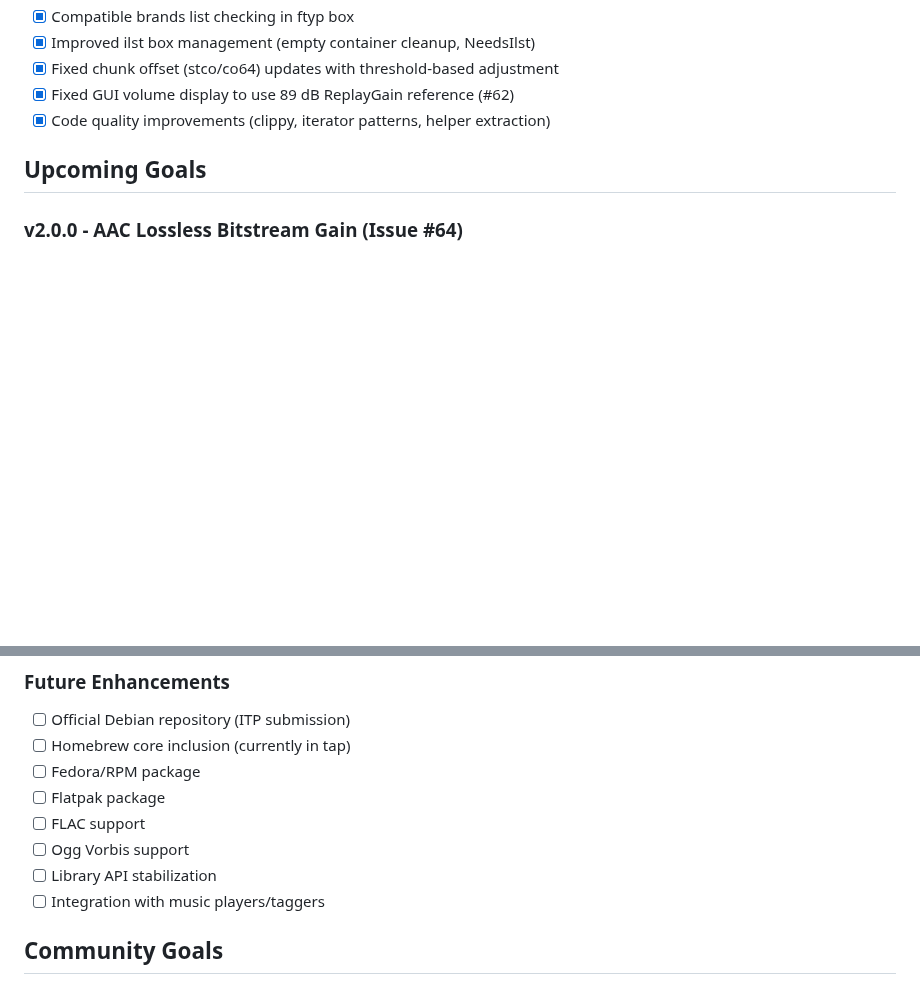
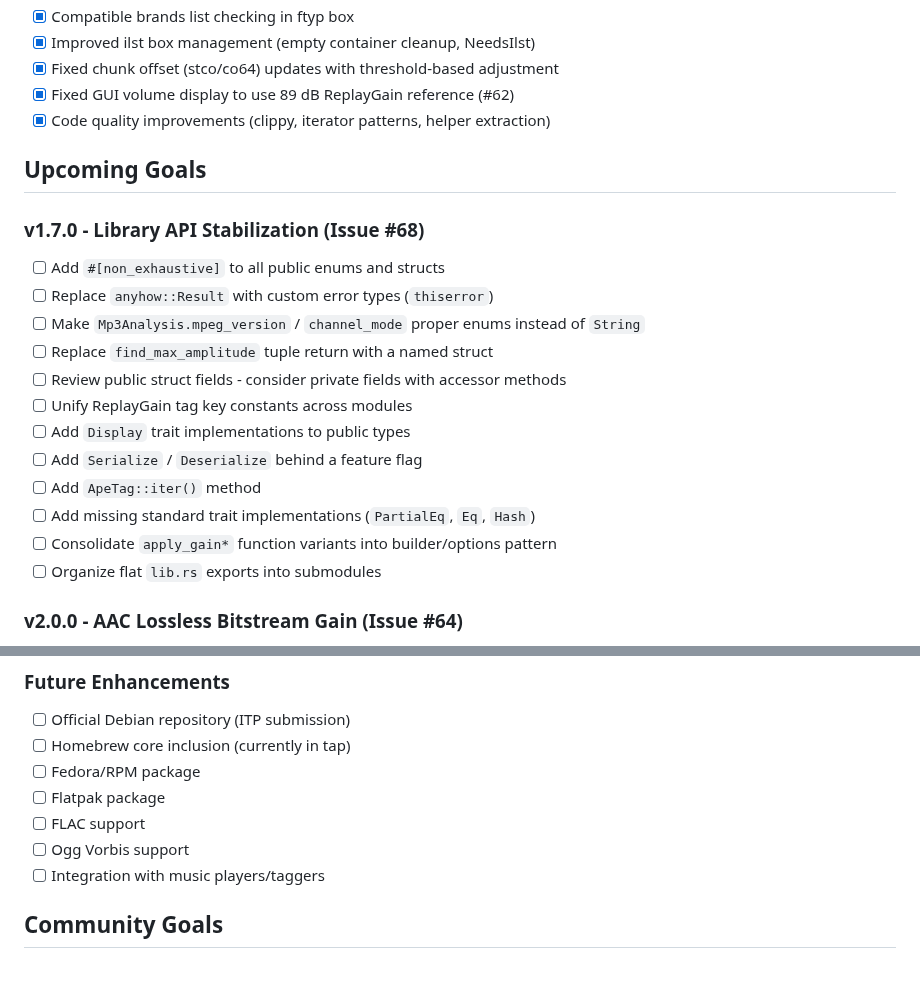
Before and after one commit to M-Igashi/mp3rgain, a Markdown page: docs/roadmap.md, 2 parts joined by grey strips. GitHub-like rendering; blank space fills up the shorter version.

```diff
--- a/docs/roadmap.md
+++ b/docs/roadmap.md
@@ -96,6 +96,21 @@ All core functionality complete:
 
 ## Upcoming Goals
 
+### v1.7.0 - Library API Stabilization (Issue #68)
+
+- [ ] Add `#[non_exhaustive]` to all public enums and structs
+- [ ] Replace `anyhow::Result` with custom error types (`thiserror`)
+- [ ] Make `Mp3Analysis.mpeg_version` / `channel_mode` proper enums instead of `String`
+- [ ] Replace `find_max_amplitude` tuple return with a named struct
+- [ ] Review public struct fields - consider private fields with accessor methods
+- [ ] Unify ReplayGain tag key constants across modules
+- [ ] Add `Display` trait implementations to public types
+- [ ] Add `Serialize` / `Deserialize` behind a feature flag
+- [ ] Add `ApeTag::iter()` method
+- [ ] Add missing standard trait implementations (`PartialEq`, `Eq`, `Hash`)
+- [ ] Consolidate `apply_gain*` function variants into builder/options pattern
+- [ ] Organize flat `lib.rs` exports into submodules
+
 ### v2.0.0 - AAC Lossless Bitstream Gain (Issue #64)
 
 - [ ] AAC bitstream parser for locating global_gain fields within MP4 samples
@@ -113,7 +128,6 @@ All core functionality complete:
 - [ ] Flatpak package
 - [ ] FLAC support
 - [ ] Ogg Vorbis support
-- [ ] Library API stabilization
 - [ ] Integration with music players/taggers
 
 ## Community Goals
```
